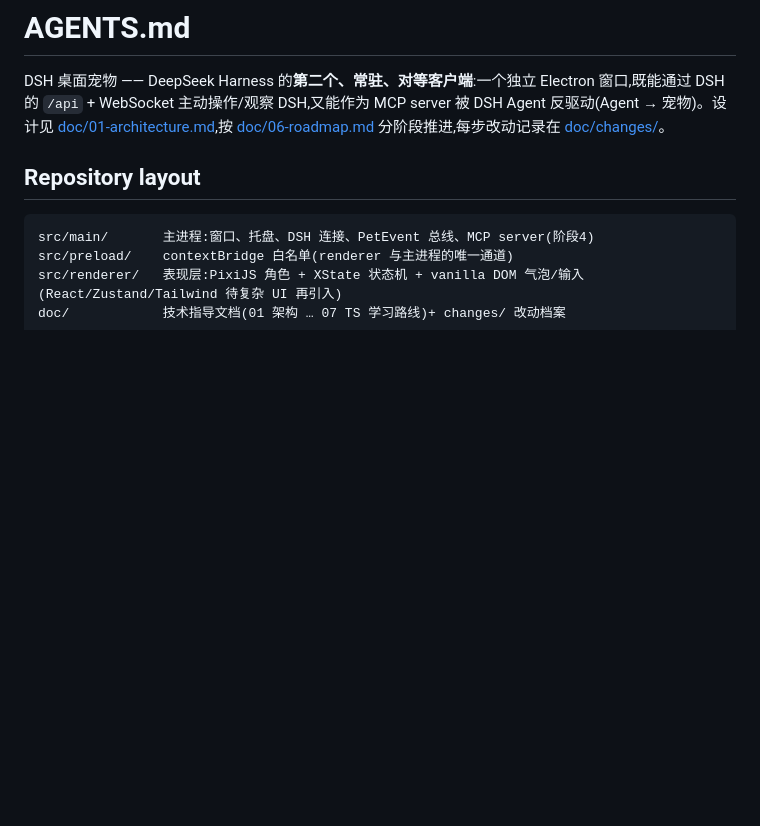
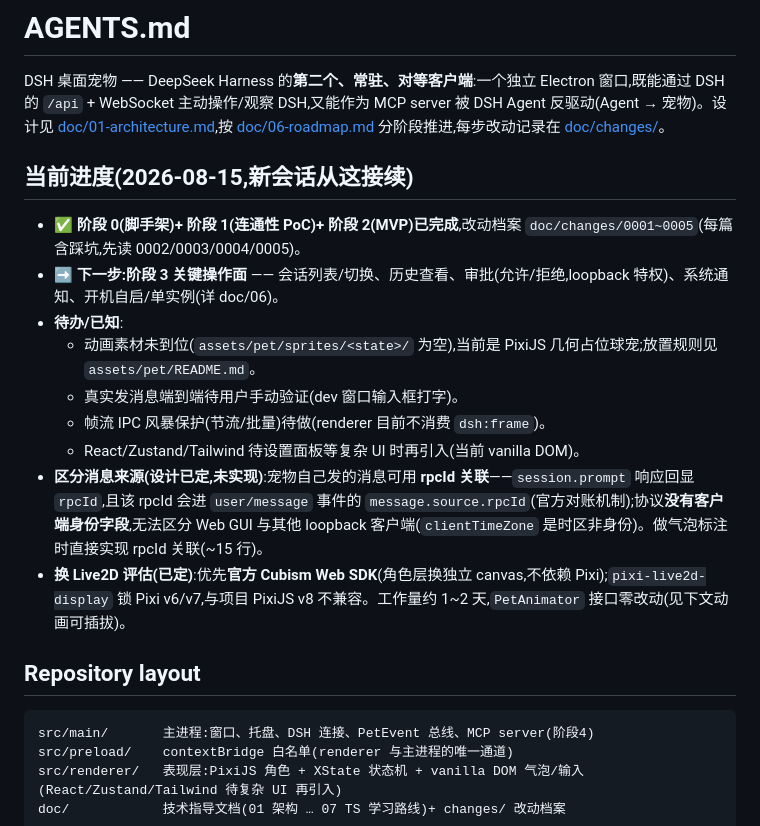
Before and after one commit to lilightspeed/dsh-seekbuddy, a Markdown page: AGENTS.md, the part around the change. GitHub-like rendering; blank space fills up the shorter version.

Commit message:
docs(pet): record current progress and pending decisions in AGENTS.md
Continuity checkpoint before opening a new session: stage 0-2 done (next: 3),
pending TODOs (assets, frame throttling, E2E verify), rpcId-based message
attribution design, Live2D migration evaluation.

```diff
--- a/AGENTS.md
+++ b/AGENTS.md
@@ -1,6 +1,18 @@
 # AGENTS.md
 
 DSH 桌面宠物 —— DeepSeek Harness 的**第二个、常驻、对等客户端**:一个独立 Electron 窗口,既能通过 DSH 的 `/api` + WebSocket 主动操作/观察 DSH,又能作为 MCP server 被 DSH Agent 反驱动(Agent → 宠物)。设计见 [doc/01-architecture.md](./doc/01-architecture.md),按 [doc/06-roadmap.md](./doc/06-roadmap.md) 分阶段推进,每步改动记录在 [doc/changes/](./doc/changes/README.md)。
+
+## 当前进度(2026-08-15,新会话从这接续)
+
+- ✅ **阶段 0(脚手架)+ 阶段 1(连通性 PoC)+ 阶段 2(MVP)已完成**,改动档案 `doc/changes/0001~0005`(每篇含踩坑,先读 0002/0003/0004/0005)。
+- ➡️ **下一步:阶段 3 关键操作面** —— 会话列表/切换、历史查看、审批(允许/拒绝,loopback 特权)、系统通知、开机自启/单实例(详 doc/06)。
+- **待办/已知**:
+  - 动画素材未到位(`assets/pet/sprites/<state>/` 为空),当前是 PixiJS 几何占位球宠;放置规则见 `assets/pet/README.md`。
+  - 真实发消息端到端待用户手动验证(dev 窗口输入框打字)。
+  - 帧流 IPC 风暴保护(节流/批量)待做(renderer 目前不消费 `dsh:frame`)。
+  - React/Zustand/Tailwind 待设置面板等复杂 UI 时再引入(当前 vanilla DOM)。
+- **区分消息来源(设计已定,未实现)**:宠物自己发的消息可用 **rpcId 关联**——`session.prompt` 响应回显 `rpcId`,且该 rpcId 会进 `user/message` 事件的 `message.source.rpcId`(官方对账机制);协议**没有客户端身份字段**,无法区分 Web GUI 与其他 loopback 客户端(`clientTimeZone` 是时区非身份)。做气泡标注时直接实现 rpcId 关联(~15 行)。
+- **换 Live2D 评估(已定)**:优先**官方 Cubism Web SDK**(角色层换独立 canvas,不依赖 Pixi);`pixi-live2d-display` 锁 Pixi v6/v7,与项目 PixiJS v8 不兼容。工作量约 1~2 天,`PetAnimator` 接口零改动(见下文动画可插拔)。
 
 ## Repository layout
 
```
